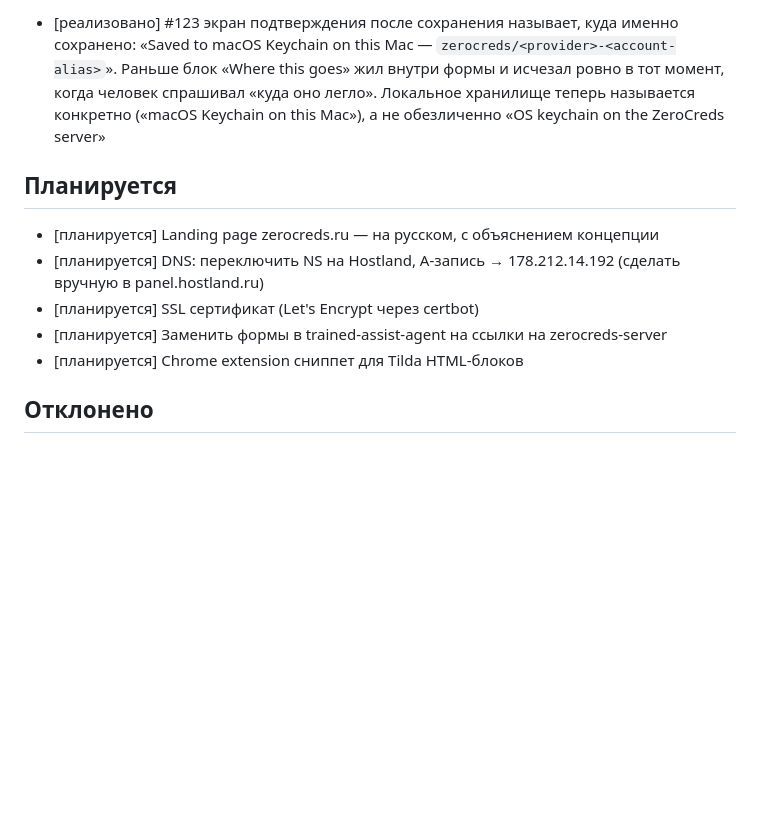
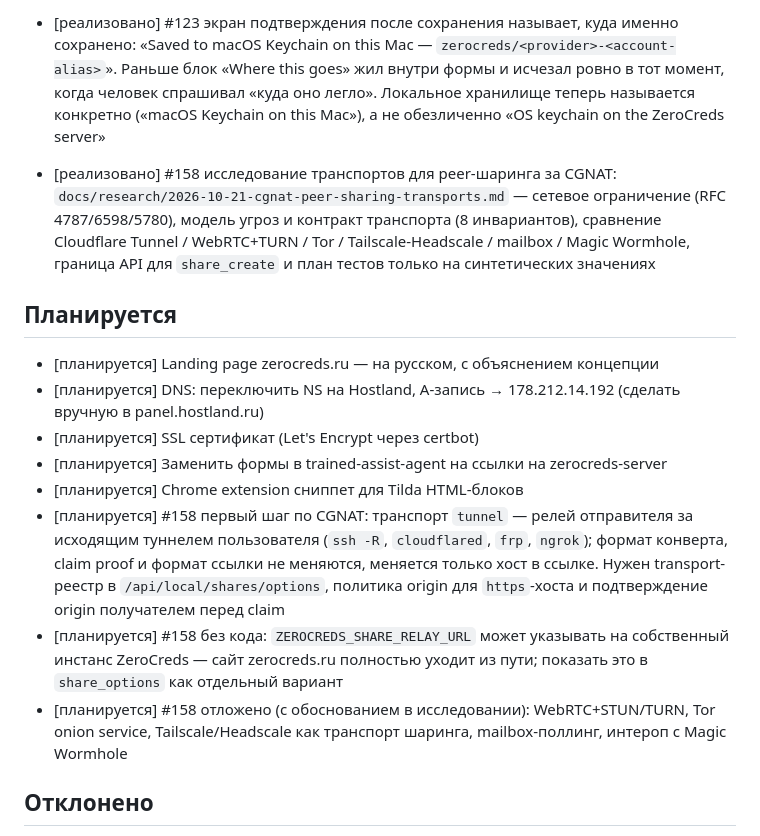
Before and after one commit to Zerocreds-com/zerocreds-server, a Markdown page: docs/requirements-log.md, the part around the change. Drawn GitHub-style; blank space fills up the shorter version.

Commit message:
docs: record the #158 research and the planned transport work in the requirements log

```diff
--- a/docs/requirements-log.md
+++ b/docs/requirements-log.md
@@ -47,6 +47,8 @@
 - [реализовано] #119 setup-local-mac.sh ставит прокси, если `sudo` доступен без пароля, иначе печатает три команды для ручного запуска и остаётся на прямом адресе; `ZEROCREDS_PROXY_MODE=off` отключает прокси полностью
 - [реализовано] #123 экран подтверждения после сохранения называет, куда именно сохранено: «Saved to macOS Keychain on this Mac — `zerocreds/<provider>-<account-alias>`». Раньше блок «Where this goes» жил внутри формы и исчезал ровно в тот момент, когда человек спрашивал «куда оно легло». Локальное хранилище теперь называется конкретно («macOS Keychain on this Mac»), а не обезличенно «OS keychain on the ZeroCreds server»
 
+- [реализовано] #158 исследование транспортов для peer-шаринга за CGNAT: `docs/research/2026-10-21-cgnat-peer-sharing-transports.md` — сетевое ограничение (RFC 4787/6598/5780), модель угроз и контракт транспорта (8 инвариантов), сравнение Cloudflare Tunnel / WebRTC+TURN / Tor / Tailscale-Headscale / mailbox / Magic Wormhole, граница API для `share_create` и план тестов только на синтетических значениях
+
 ## Планируется
 
 - [планируется] Landing page zerocreds.ru — на русском, с объяснением концепции
@@ -54,6 +56,9 @@
 - [планируется] SSL сертификат (Let's Encrypt через certbot)
 - [планируется] Заменить формы в trained-assist-agent на ссылки на zerocreds-server
 - [планируется] Chrome extension сниппет для Tilda HTML-блоков
+- [планируется] #158 первый шаг по CGNAT: транспорт `tunnel` — релей отправителя за исходящим туннелем пользователя (`ssh -R`, `cloudflared`, `frp`, `ngrok`); формат конверта, claim proof и формат ссылки не меняются, меняется только хост в ссылке. Нужен transport-реестр в `/api/local/shares/options`, политика origin для `https`-хоста и подтверждение origin получателем перед claim
+- [планируется] #158 без кода: `ZEROCREDS_SHARE_RELAY_URL` может указывать на собственный инстанс ZeroCreds — сайт zerocreds.ru полностью уходит из пути; показать это в `share_options` как отдельный вариант
+- [планируется] #158 отложено (с обоснованием в исследовании): WebRTC+STUN/TURN, Tor onion service, Tailscale/Headscale как транспорт шаринга, mailbox-поллинг, интероп с Magic Wormhole
 
 ## Отклонено
 
```
